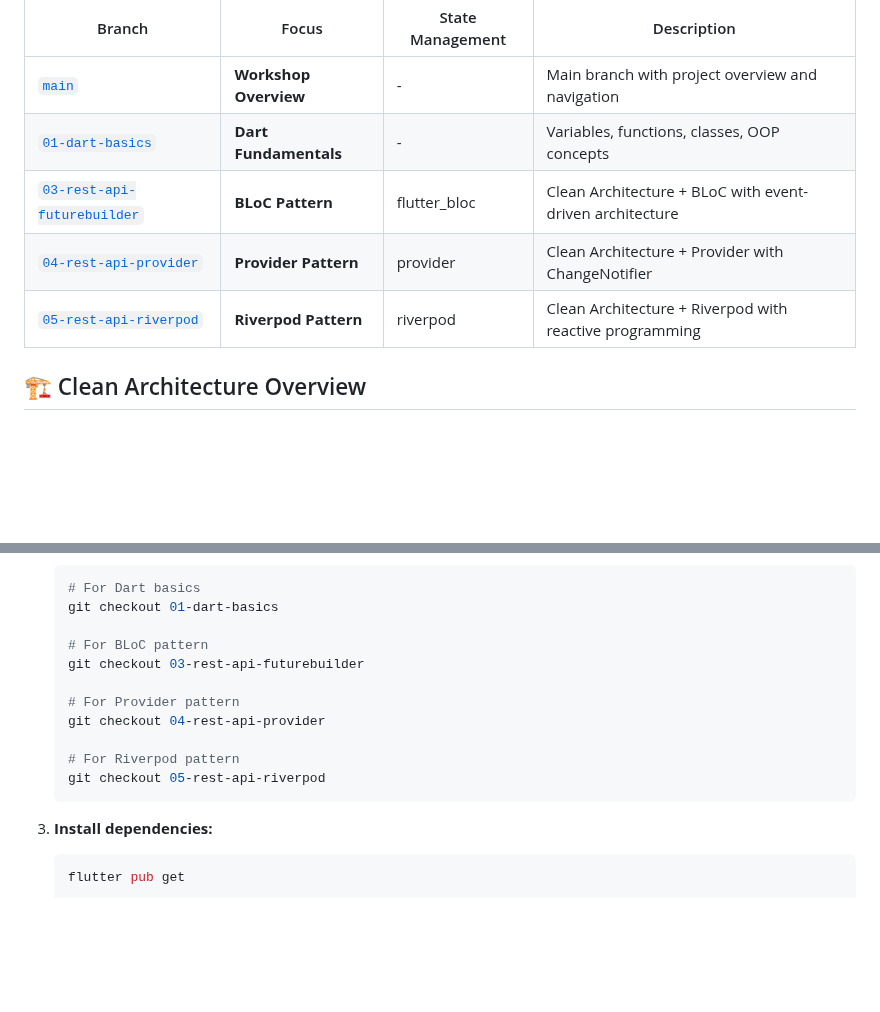
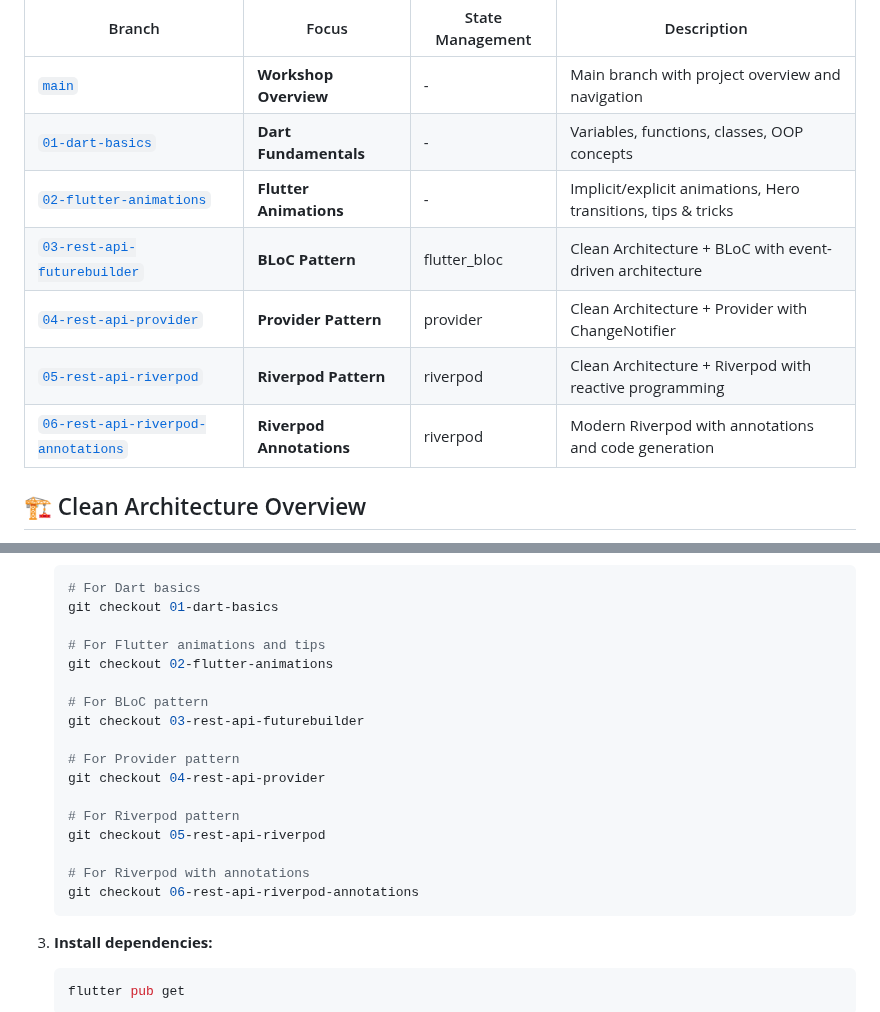
Before and after one commit to aleksays/paralect-flutter-workshop, a Markdown page: README.md, 2 parts joined by grey strips. Drawn GitHub-style; blank space fills up the shorter version.

Commit message:
Update main README to include new Flutter Animations branch and complete workshop structure

````diff
--- a/README.md
+++ b/README.md
@@ -10,9 +10,11 @@ This workshop is organized into branches, each demonstrating different aspects o
 |--------|-------|------------------|-------------|
 | [`main`](../../tree/main) | **Workshop Overview** | - | Main branch with project overview and navigation |
 | [`01-dart-basics`](../../tree/01-dart-basics) | **Dart Fundamentals** | - | Variables, functions, classes, OOP concepts |
+| [`02-flutter-animations`](../../tree/02-flutter-animations) | **Flutter Animations** | - | Implicit/explicit animations, Hero transitions, tips & tricks |
 | [`03-rest-api-futurebuilder`](../../tree/03-rest-api-futurebuilder) | **BLoC Pattern** | flutter_bloc | Clean Architecture + BLoC with event-driven architecture |
 | [`04-rest-api-provider`](../../tree/04-rest-api-provider) | **Provider Pattern** | provider | Clean Architecture + Provider with ChangeNotifier |
 | [`05-rest-api-riverpod`](../../tree/05-rest-api-riverpod) | **Riverpod Pattern** | riverpod | Clean Architecture + Riverpod with reactive programming |
+| [`06-rest-api-riverpod-annotations`](../../tree/06-rest-api-riverpod-annotations) | **Riverpod Annotations** | riverpod | Modern Riverpod with annotations and code generation |
 
 ## 🏗️ Clean Architecture Overview
 
@@ -123,6 +125,9 @@ Each branch contains:
    # For Dart basics
    git checkout 01-dart-basics
 
+   # For Flutter animations and tips
+   git checkout 02-flutter-animations
+
    # For BLoC pattern
    git checkout 03-rest-api-futurebuilder
 
@@ -131,6 +136,9 @@ Each branch contains:
 
    # For Riverpod pattern
    git checkout 05-rest-api-riverpod
+
+   # For Riverpod with annotations
+   git checkout 06-rest-api-riverpod-annotations
    ```
 
 3. **Install dependencies:**
````
